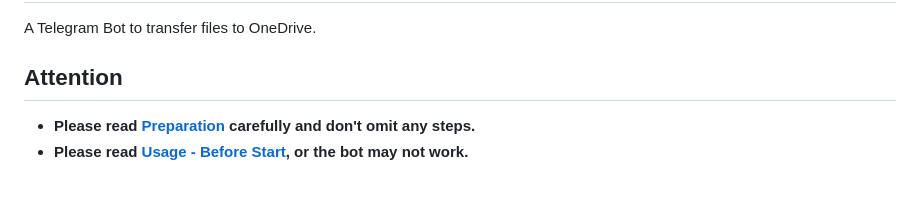
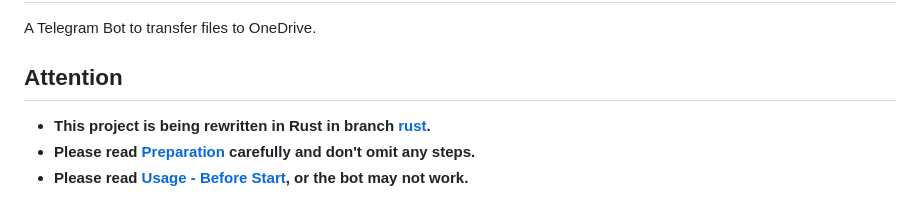
Before and after one commit to hlf20010508/telegram-onedrive, a Markdown page: README.md, the part around the change. Drawn GitHub-style.

Commit message:
docs: add rewritten note

```diff
--- a/README.md
+++ b/README.md
@@ -2,6 +2,7 @@
 A Telegram Bot to transfer files to OneDrive.
 
 ## Attention
+- **This project is being rewritten in Rust in branch [rust](https://github.com/hlf20010508/telegram-onedrive/tree/rust).**
 - **Please read [Preparation](#preparation) carefully and don't omit any steps.**
 - **Please read [Usage - Before Start](#before-start-important), or the bot may not work.**
 
```
